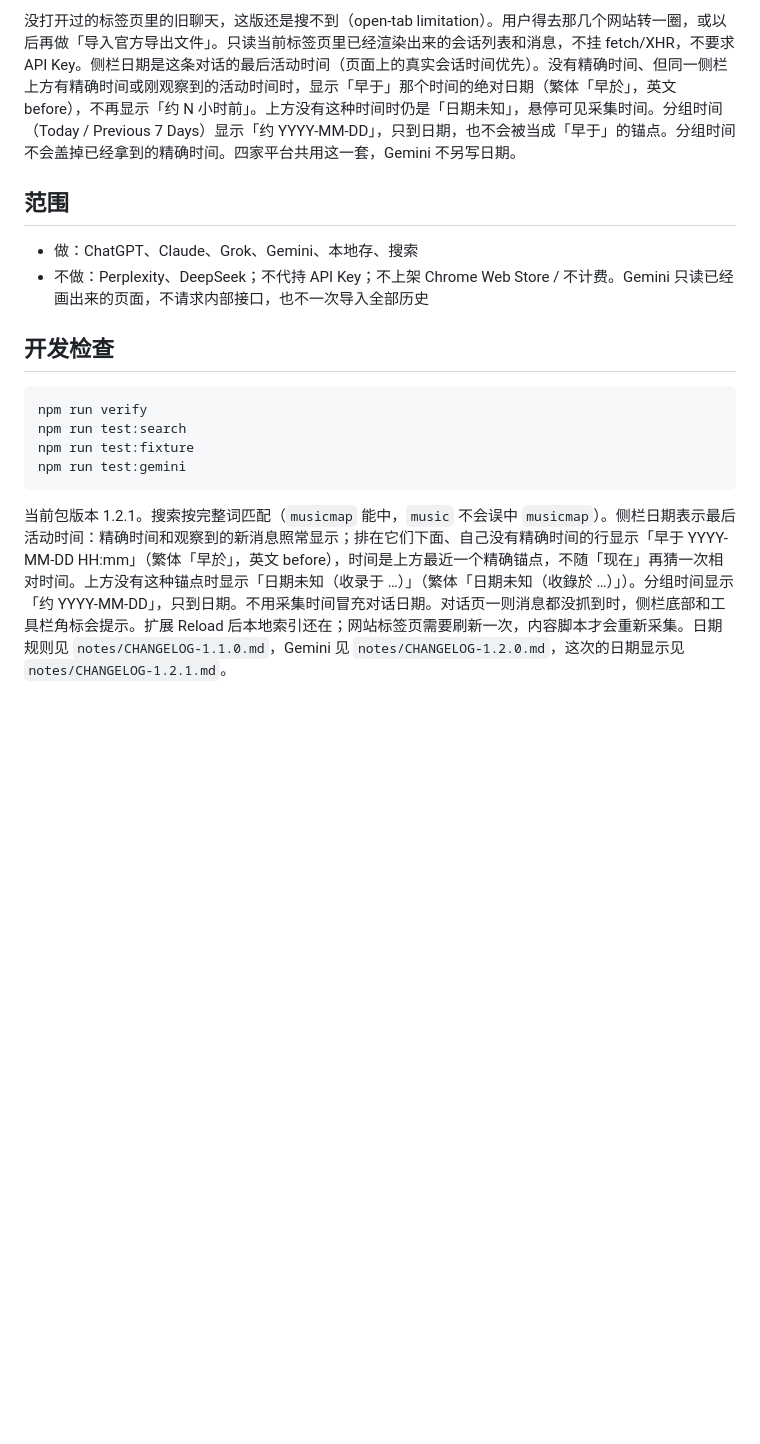
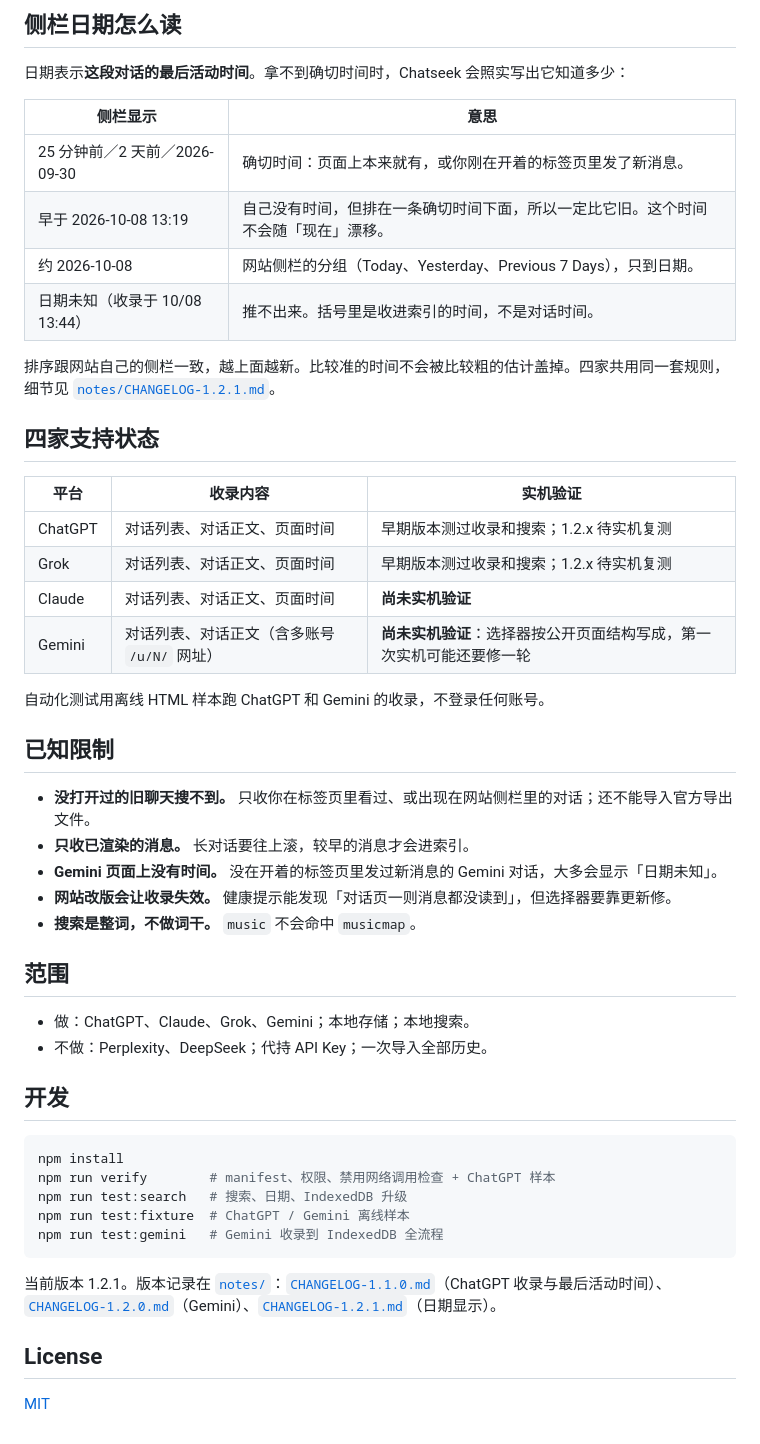
Before and after one commit to punkcanyang/chatseek, a Markdown page: README.md, the part around one of its changes. Drawn GitHub-style; blank space fills up the shorter version.

````diff
--- a/README.md
+++ b/README.md
@@ -22,18 +58,53 @@ Chrome 扩展：在本地搜索你打开过的 ChatGPT / Claude / Grok / Gemini
 
-没打开过的标签页里的旧聊天，这版还是搜不到（open-tab limitation）。用户得去那几个网站转一圈，或以后再做「导入官方导出文件」。只读当前标签页里已经渲染出来的会话列表和消息，不挂 fetch/XHR，不要求 API Key。侧栏日期是这条对话的最后活动时间（页面上的真实会话时间优先）。没有精确时间、但同一侧栏上方有精确时间或刚观察到的活动时间时，显示「早于」那个时间的绝对日期（繁体「早於」，英文 before），不再显示「约 N 小时前」。上方没有这种时间时仍是「日期未知」，悬停可见采集时间。分组时间（Today / Previous 7 Days）显示「约 YYYY-MM-DD」，只到日期，也不会被当成「早于」的锚点。分组时间不会盖掉已经拿到的精确时间。四家平台共用这一套，Gemini 不另写日期。
+## 侧栏日期怎么读
+
+日期表示**这段对话的最后活动时间**。拿不到确切时间时，Chatseek 会照实写出它知道多少：
+
+| 侧栏显示 | 意思 |
+| --- | --- |
+| 25 分钟前／2 天前／2026-09-30 | 确切时间：页面上本来就有，或你刚在开着的标签页里发了新消息。 |
+| 早于 2026-10-08 13:19 | 自己没有时间，但排在一条确切时间下面，所以一定比它旧。这个时间不会随「现在」漂移。 |
+| 约 2026-10-08 | 网站侧栏的分组（Today、Yesterday、Previous 7 Days），只到日期。 |
+| 日期未知（收录于 10/08 13:44） | 推不出来。括号里是收进索引的时间，不是对话时间。 |
+
+排序跟网站自己的侧栏一致，越上面越新。比较准的时间不会被比较粗的估计盖掉。四家共用同一套规则，细节见 [`notes/CHANGELOG-1.2.1.md`](notes/CHANGELOG-1.2.1.md)。
+
+## 四家支持状态
+
+| 平台 | 收录内容 | 实机验证 |
+| --- | --- | --- |
+| ChatGPT | 对话列表、对话正文、页面时间 | 早期版本测过收录和搜索；1.2.x 待实机复测 |
+| Grok | 对话列表、对话正文、页面时间 | 早期版本测过收录和搜索；1.2.x 待实机复测 |
+| Claude | 对话列表、对话正文、页面时间 | **尚未实机验证** |
+| Gemini | 对话列表、对话正文（含多账号 `/u/N/` 网址） | **尚未实机验证**：选择器按公开页面结构写成，第一次实机可能还要修一轮 |
+
+自动化测试用离线 HTML 样本跑 ChatGPT 和 Gemini 的收录，不登录任何账号。
+
+## 已知限制
+
+- **没打开过的旧聊天搜不到。** 只收你在标签页里看过、或出现在网站侧栏里的对话；还不能导入官方导出文件。
+- **只收已渲染的消息。** 长对话要往上滚，较早的消息才会进索引。
+- **Gemini 页面上没有时间。** 没在开着的标签页里发过新消息的 Gemini 对话，大多会显示「日期未知」。
+- **网站改版会让收录失效。** 健康提示能发现「对话页一则消息都没读到」，但选择器要靠更新修。
+- **搜索是整词，不做词干。** `music` 不会命中 `musicmap`。
 
 ## 范围
 
-- 做：ChatGPT、Claude、Grok、Gemini、本地存、搜索
-- 不做：Perplexity、DeepSeek；不代持 API Key；不上架 Chrome Web Store / 不计费。Gemini 只读已经画出来的页面，不请求内部接口，也不一次导入全部历史
+- 做：ChatGPT、Claude、Grok、Gemini；本地存储；本地搜索。
+- 不做：Perplexity、DeepSeek；代持 API Key；一次导入全部历史。
 
-## 开发检查
+## 开发
 
 ```bash
-npm run verify
-npm run test:search
-npm run test:fixture
-npm run test:gemini
+npm install
+npm run verify        # manifest、权限、禁用网络调用检查 + ChatGPT 样本
+npm run test:search   # 搜索、日期、IndexedDB 升级
+npm run test:fixture  # ChatGPT / Gemini 离线样本
+npm run test:gemini   # Gemini 收录到 IndexedDB 全流程
 ```
 
-当前包版本 1.2.1。搜索按完整词匹配（`musicmap` 能中，`music` 不会误中 `musicmap`）。侧栏日期表示最后活动时间：精确时间和观察到的新消息照常显示；排在它们下面、自己没有精确时间的行显示「早于 YYYY-MM-DD HH:mm」（繁体「早於」，英文 before），时间是上方最近一个精确锚点，不随「现在」再猜一次相对时间。上方没有这种锚点时显示「日期未知（收录于 …）」（繁体「日期未知（收錄於 …）」）。分组时间显示「约 YYYY-MM-DD」，只到日期。不用采集时间冒充对话日期。对话页一则消息都没抓到时，侧栏底部和工具栏角标会提示。扩展 Reload 后本地索引还在；网站标签页需要刷新一次，内容脚本才会重新采集。日期规则见 `notes/CHANGELOG-1.1.0.md`，Gemini 见 `notes/CHANGELOG-1.2.0.md`，这次的日期显示见 `notes/CHANGELOG-1.2.1.md`。
+当前版本 1.2.1。版本记录在 [`notes/`](notes/)：[`CHANGELOG-1.1.0.md`](notes/CHANGELOG-1.1.0.md)（ChatGPT 收录与最后活动时间）、[`CHANGELOG-1.2.0.md`](notes/CHANGELOG-1.2.0.md)（Gemini）、[`CHANGELOG-1.2.1.md`](notes/CHANGELOG-1.2.1.md)（日期显示）。
+
+## License
+
+[MIT](LICENSE)
````
Also changed, not shown: other parts of README.md (+48 -12 lines), assets/readme/panel-dark.png (added), assets/readme/panel-light.png (added), 2 other files.
